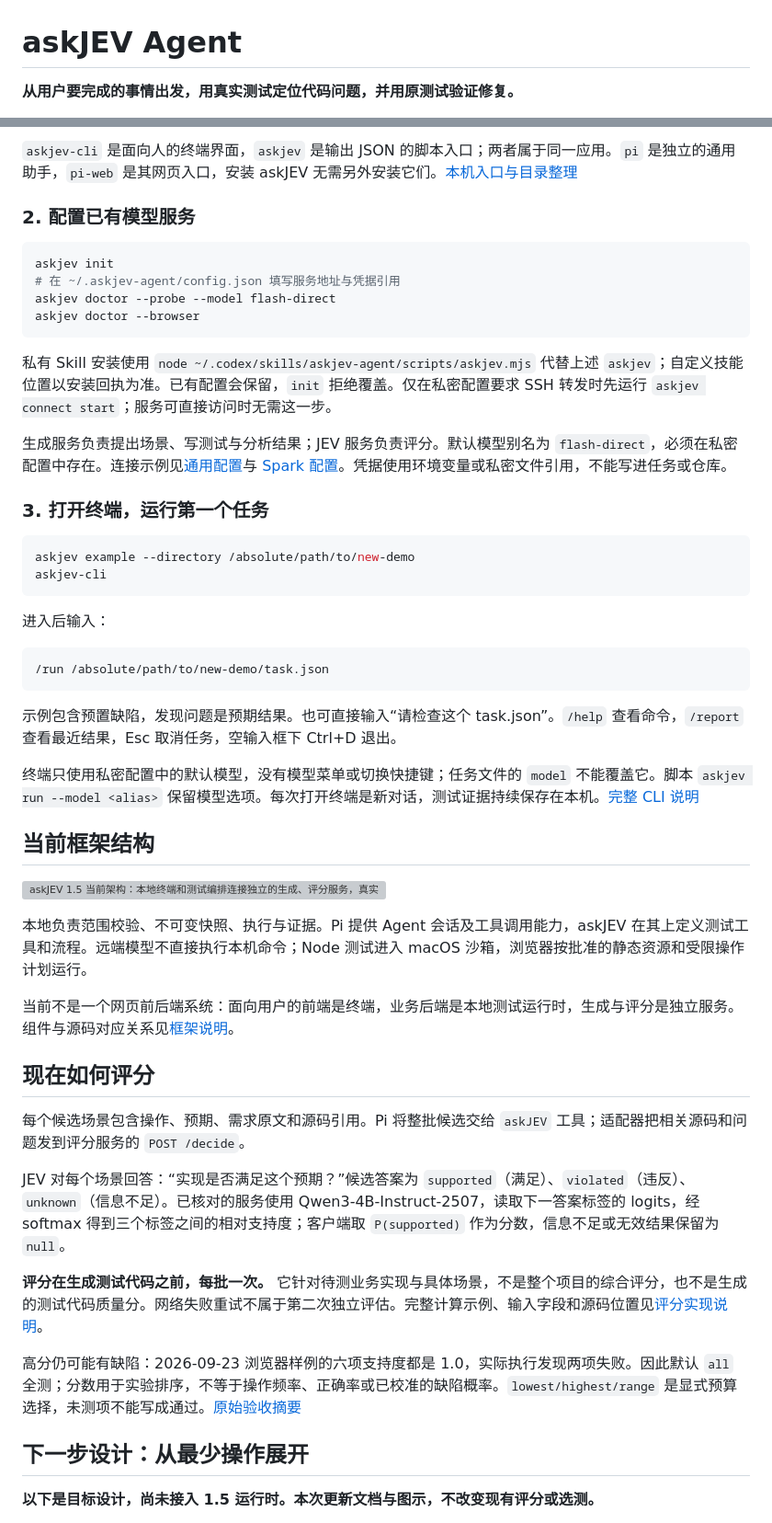
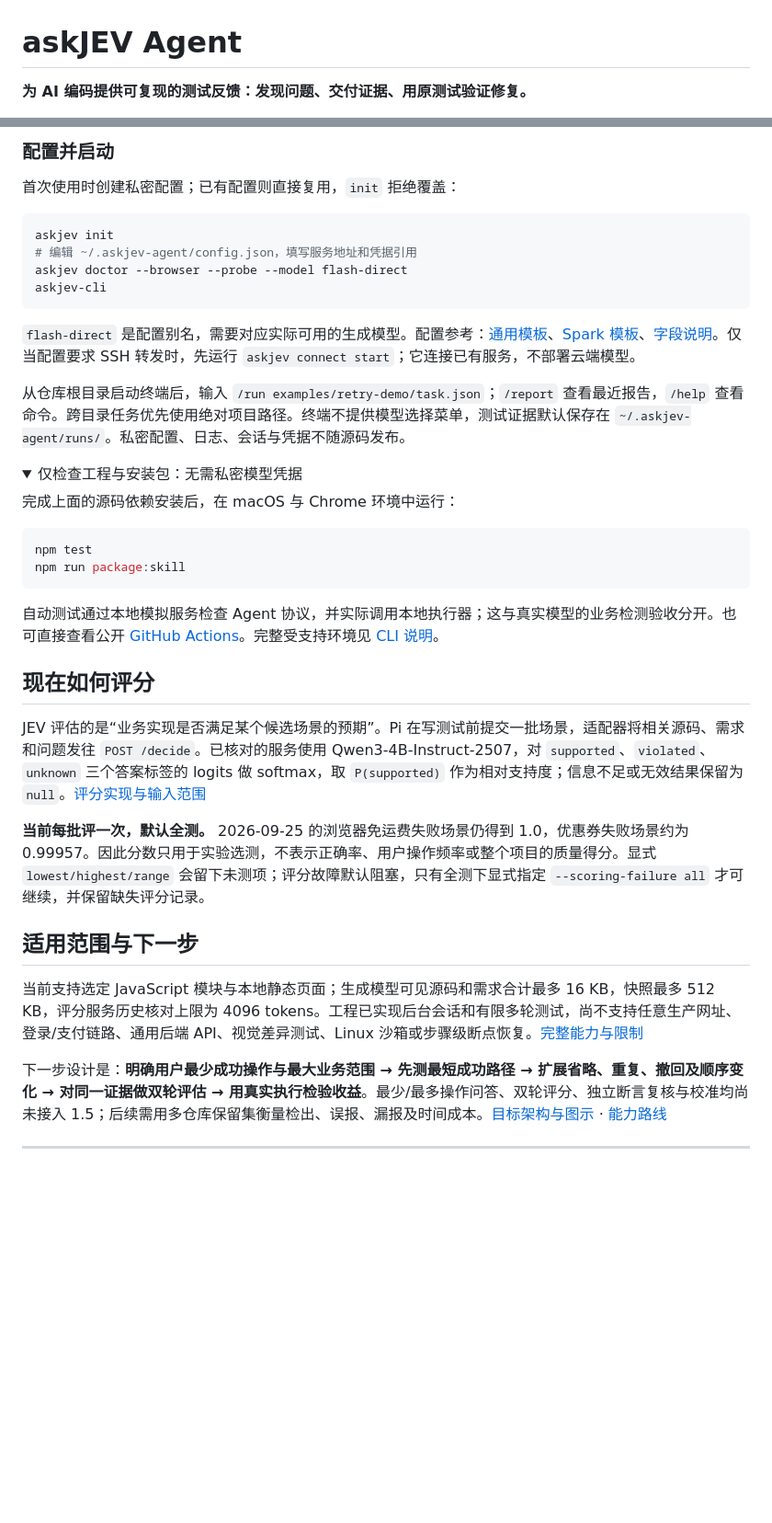
Before and after one commit to appergb/askjev-pi-test-agent, a Markdown page: README.md, 2 parts joined by grey strips. Shown at 92% size. Drawn GitHub-style; folded sections open; blank space fills up the shorter version; grey boxes are pictures that could not be loaded.

Commit message:
Clarify README for competition review and reproducible demos (#4)
Co-authored-by: TRIP <192432815+appergb@users.noreply.github.com>

````diff
--- a/README.md
+++ b/README.md
@@ -1,4 +1,4 @@
 # askJEV Agent
 
-**从用户要完成的事情出发，用真实测试定位代码问题，并用原测试验证修复。**
+**为 AI 编码提供可复现的测试反馈：发现问题、交付证据、用原测试验证修复。**
 
@@ -39,55 +127,44 @@ askjev-cli --version
 
-`askjev-cli` 是面向人的终端界面，`askjev` 是输出 JSON 的脚本入口；两者属于同一应用。`pi` 是独立的通用助手，`pi-web` 是其网页入口，安装 askJEV 无需另外安装它们。[本机入口与目录整理](docs/local-installation.md)
+### 配置并启动
 
-### 2. 配置已有模型服务
+首次使用时创建私密配置；已有配置则直接复用，`init` 拒绝覆盖：
 
 ```bash
 askjev init
-# 在 ~/.askjev-agent/config.json 填写服务地址与凭据引用
-askjev doctor --probe --model flash-direct
-askjev doctor --browser
-```
-
-私有 Skill 安装使用 `node ~/.codex/skills/askjev-agent/scripts/askjev.mjs` 代替上述 `askjev`；自定义技能位置以安装回执为准。已有配置会保留，`init` 拒绝覆盖。仅在私密配置要求 SSH 转发时先运行 `askjev connect start`；服务可直接访问时无需这一步。
-
-生成服务负责提出场景、写测试与分析结果；JEV 服务负责评分。默认模型别名为 `flash-direct`，必须在私密配置中存在。连接示例见[通用配置](config/agent.example.json)与 [Spark 配置](config/spark.example.json)。凭据使用环境变量或私密文件引用，不能写进任务或仓库。
-
-### 3. 打开终端，运行第一个任务
-
-```bash
-askjev example --directory /absolute/path/to/new-demo
+# 编辑 ~/.askjev-agent/config.json，填写服务地址和凭据引用
+askjev doctor --browser --probe --model flash-direct
 askjev-cli
 ```
 
-进入后输入：
+`flash-direct` 是配置别名，需要对应实际可用的生成模型。配置参考：[通用模板](config/agent.example.json)、[Spark 模板](config/spark.example.json)、[字段说明](docs/mvp/configuration.md)。仅当配置要求 SSH 转发时，先运行 `askjev connect start`；它连接已有服务，不部署云端模型。
 
-```text
-/run /absolute/path/to/new-demo/task.json
+从仓库根目录启动终端后，输入 `/run examples/retry-demo/task.json`；`/report` 查看最近报告，`/help` 查看命令。跨目录任务优先使用绝对项目路径。终端不提供模型选择菜单，测试证据默认保存在 `~/.askjev-agent/runs/`。私密配置、日志、会话与凭据不随源码发布。
+
+<details>
+<summary>仅检查工程与安装包：无需私密模型凭据</summary>
+
+完成上面的源码依赖安装后，在 macOS 与 Chrome 环境中运行：
+
+```bash
+npm test
+npm run package:skill
 ```
 
-示例包含预置缺陷，发现问题是预期结果。也可直接输入“请检查这个 task.json”。`/help` 查看命令，`/report` 查看最近结果，Esc 取消任务，空输入框下 Ctrl+D 退出。
+自动测试通过本地模拟服务检查 Agent 协议，并实际调用本地执行器；这与真实模型的业务检测验收分开。也可直接查看公开 [GitHub Actions](https://github.com/appergb/askjev-pi-test-agent/actions/workflows/quality.yml)。完整受支持环境见 [CLI 说明](docs/cli.md)。
 
-终端只使用私密配置中的默认模型，没有模型菜单或切换快捷键；任务文件的 `model` 不能覆盖它。脚本 `askjev run --model <alias>` 保留模型选项。每次打开终端是新对话，测试证据持续保存在本机。[完整 CLI 说明](docs/cli.md)
-
-## 当前框架结构
-
-![askJEV 1.5 当前架构：本地终端和测试编排连接独立的生成、评分服务，真实执行后保存证据并回归修复](docs/architecture/framework.svg)
-
-本地负责范围校验、不可变快照、执行与证据。Pi 提供 Agent 会话及工具调用能力，askJEV 在其上定义测试工具和流程。远端模型不直接执行本机命令；Node 测试进入 macOS 沙箱，浏览器按批准的静态资源和受限操作计划运行。
-
-当前不是一个网页前后端系统：面向用户的前端是终端，业务后端是本地测试运行时，生成与评分是独立服务。组件与源码对应关系见[框架说明](docs/framework.md)。
+</details>
 
 ## 现在如何评分
 
-每个候选场景包含操作、预期、需求原文和源码引用。Pi 将整批候选交给 `askJEV` 工具；适配器把相关源码和问题发到评分服务的 `POST /decide`。
+JEV 评估的是“业务实现是否满足某个候选场景的预期”。Pi 在写测试前提交一批场景，适配器将相关源码、需求和问题发往 `POST /decide`。已核对的服务使用 Qwen3-4B-Instruct-2507，对 `supported`、`violated`、`unknown` 三个答案标签的 logits 做 softmax，取 `P(supported)` 作为相对支持度；信息不足或无效结果保留为 `null`。[评分实现与输入范围](docs/architecture/scoring-selection-v2.md#当前评分的实际实现)
 
-JEV 对每个场景回答：“实现是否满足这个预期？”候选答案为 `supported`（满足）、`violated`（违反）、`unknown`（信息不足）。已核对的服务使用 Qwen3-4B-Instruct-2507，读取下一答案标签的 logits，经 softmax 得到三个标签之间的相对支持度；客户端取 `P(supported)` 作为分数，信息不足或无效结果保留为 `null`。
+**当前每批评一次，默认全测。** 2026-09-25 的浏览器免运费失败场景仍得到 1.0，优惠券失败场景约为 0.99957。因此分数只用于实验选测，不表示正确率、用户操作频率或整个项目的质量得分。显式 `lowest/highest/range` 会留下未测项；评分故障默认阻塞，只有全测下显式指定 `--scoring-failure all` 才可继续，并保留缺失评分记录。
 
-**评分在生成测试代码之前，每批一次。** 它针对待测业务实现与具体场景，不是整个项目的综合评分，也不是生成的测试代码质量分。网络失败重试不属于第二次独立评估。完整计算示例、输入字段和源码位置见[评分实现说明](docs/architecture/scoring-selection-v2.md#当前评分的实际实现)。
+## 适用范围与下一步
 
-高分仍可能有缺陷：2026-09-23 浏览器样例的六项支持度都是 1.0，实际执行发现两项失败。因此默认 `all` 全测；分数用于实验排序，不等于操作频率、正确率或已校准的缺陷概率。`lowest/highest/range` 是显式预算选择，未测项不能写成通过。[原始验收摘要](docs/evidence/quality-review-2026-09-23.json)
+当前支持选定 JavaScript 模块与本地静态页面；生成模型可见源码和需求合计最多 16 KB，快照最多 512 KB，评分服务历史核对上限为 4096 tokens。工程已实现后台会话和有限多轮测试，尚不支持任意生产网址、登录/支付链路、通用后端 API、视觉差异测试、Linux 沙箱或步骤级断点恢复。[完整能力与限制](docs/testing-capabilities.md)
 
-## 下一步设计：从最少操作展开
+下一步设计是：**明确用户最少成功操作与最大业务范围 → 先测最短成功路径 → 扩展省略、重复、撤回及顺序变化 → 对同一证据做双轮评估 → 用真实执行检验收益**。最少/最多操作问答、双轮评分、独立断言复核与校准均尚未接入 1.5；后续需用多仓库保留集衡量检出、误报、漏报及时间成本。[目标架构与图示](docs/architecture/scoring-selection-v2.md) · [能力路线](docs/diagnostic-roadmap.md)
 
-**以下是目标设计，尚未接入 1.5 运行时。本次更新文档与图示，不改变现有评分或选测。**
+---
 
````
Also changed, not shown: other parts of README.md (+106 -66 lines), CHANGELOG.md (+2 -0 lines).
